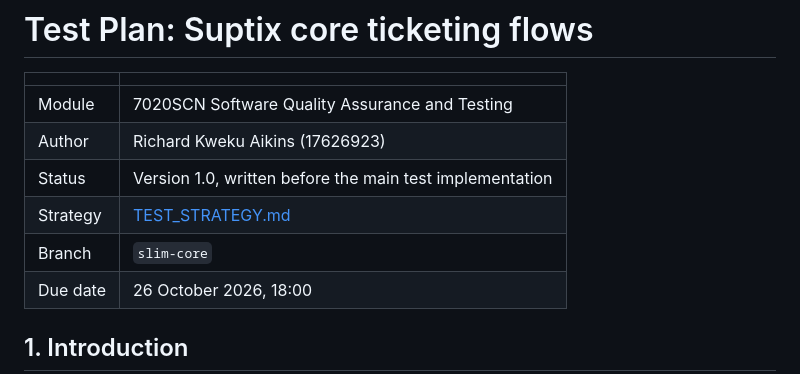
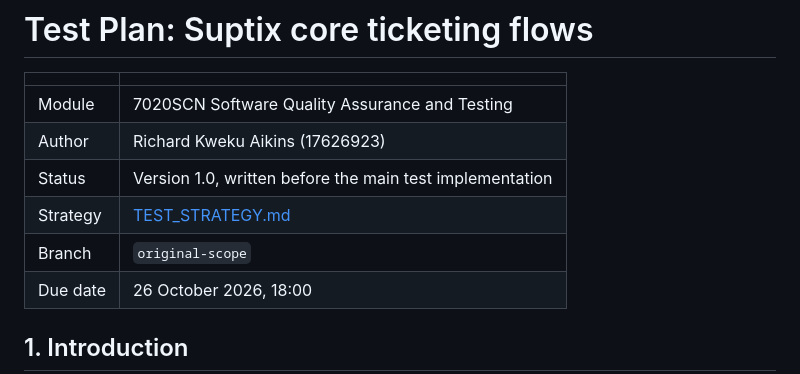
Before and after one commit to richprince23/suptix-test, a Markdown page: docs/testing/TEST_PLAN.md, the part around the change. GitHub-like rendering.

```diff
--- a/docs/testing/TEST_PLAN.md
+++ b/docs/testing/TEST_PLAN.md
@@ -6,7 +6,7 @@
 | Author | Richard Kweku Aikins (17626923) |
 | Status | Version 1.0, written before the main test implementation |
 | Strategy | [TEST_STRATEGY.md](TEST_STRATEGY.md) |
-| Branch | `slim-core` |
+| Branch | `original-scope` |
 | Due date | 26 October 2026, 18:00 |
 
 ## 1. Introduction
```
Also changed, not shown: README.md (+1 -1 lines).
